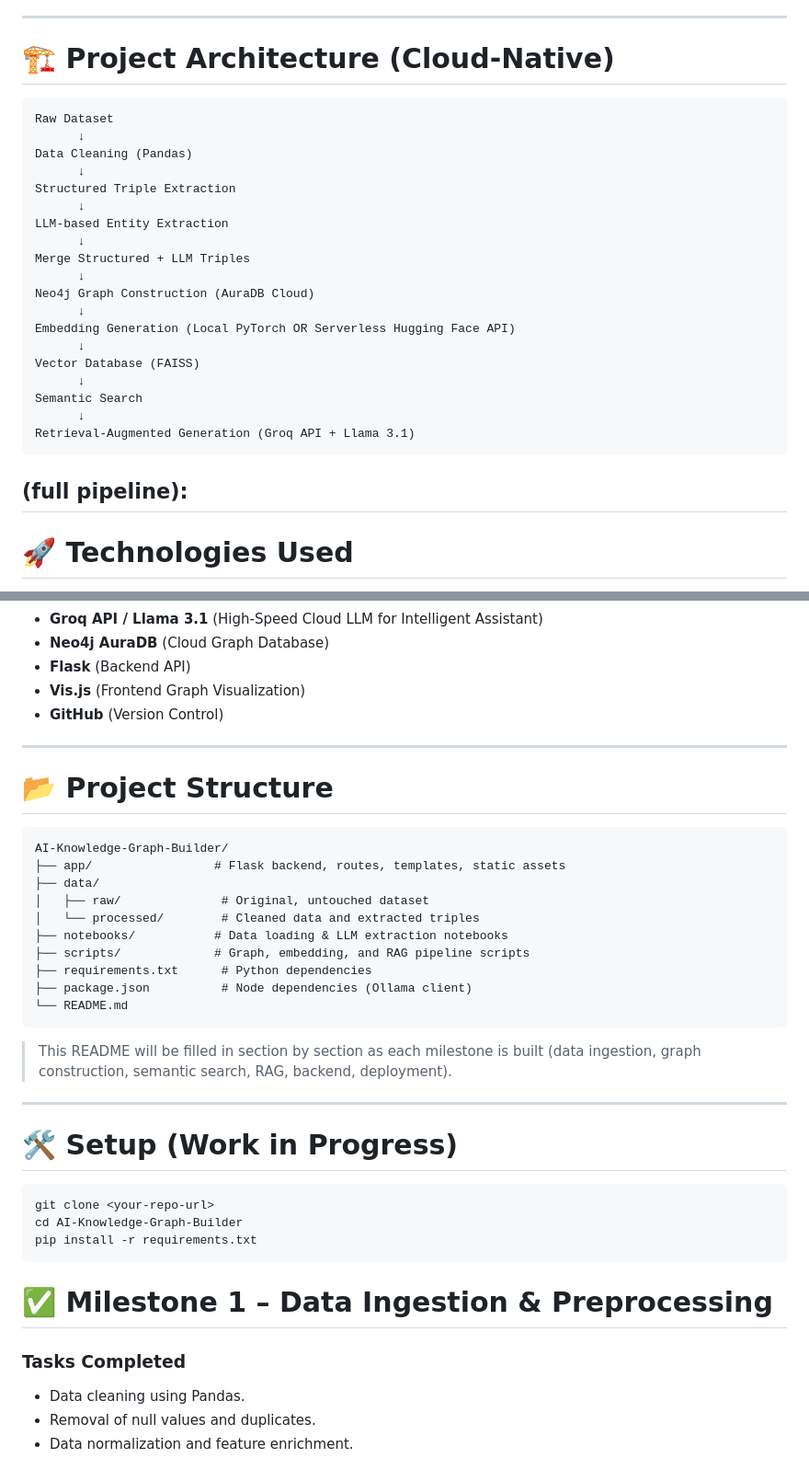
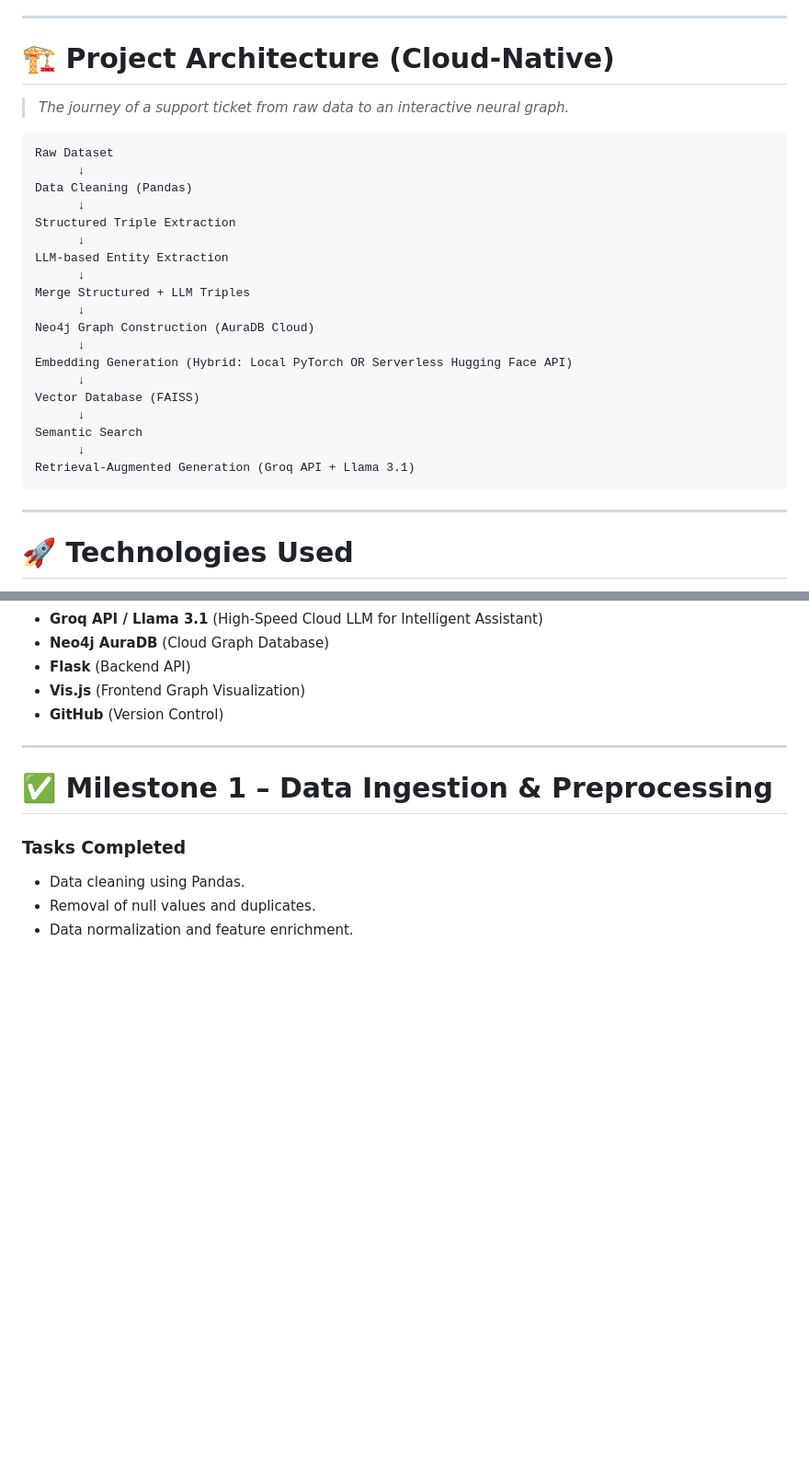
Before and after one commit to punitkumar4871/Agentic-Knowledge-Based-Customer-Support-System, a Markdown page: README.md, 2 parts joined by grey strips. Shown at 92% size. Drawn GitHub-style; blank space fills up the shorter version.

````diff
--- a/README.md
+++ b/README.md
@@ -32,6 +32,8 @@ To transform enterprise support ticket data into a scalable, cloud-native knowle
 
 # 🏗 Project Architecture (Cloud-Native)
 
+> *The journey of a support ticket from raw data to an interactive neural graph.*
+
 ```text
 Raw Dataset
       ↓
@@ -45,7 +47,7 @@ Merge Structured + LLM Triples
       ↓
 Neo4j Graph Construction (AuraDB Cloud)
       ↓
-Embedding Generation (Local PyTorch OR Serverless Hugging Face API)
+Embedding Generation (Hybrid: Local PyTorch OR Serverless Hugging Face API)
       ↓
 Vector Database (FAISS)
       ↓
@@ -54,9 +56,6 @@ Semantic Search
 Retrieval-Augmented Generation (Groq API + Llama 3.1)
 ```
 
-
-
-(full pipeline):
 ---
 
 # 🚀 Technologies Used
@@ -72,32 +71,6 @@ Retrieval-Augmented Generation (Groq API + Llama 3.1)
 
 ---
 
-# 📂 Project Structure
-
-```text
-AI-Knowledge-Graph-Builder/
-├── app/                 # Flask backend, routes, templates, static assets
-├── data/
-│   ├── raw/              # Original, untouched dataset
-│   └── processed/        # Cleaned data and extracted triples
-├── notebooks/           # Data loading & LLM extraction notebooks
-├── scripts/             # Graph, embedding, and RAG pipeline scripts
-├── requirements.txt      # Python dependencies
-├── package.json          # Node dependencies (Ollama client)
-└── README.md
-```
-
-> This README will be filled in section by section as each milestone is built (data ingestion, graph construction, semantic search, RAG, backend, deployment).
-
----
-
-# 🛠 Setup (Work in Progress)
-
-```bash
-git clone <your-repo-url>
-cd AI-Knowledge-Graph-Builder
-pip install -r requirements.txt
-```
 # ✅ Milestone 1 – Data Ingestion & Preprocessing
 
 ### Tasks Completed
````
Also changed, not shown: other parts of README.md (+37 -6 lines).
